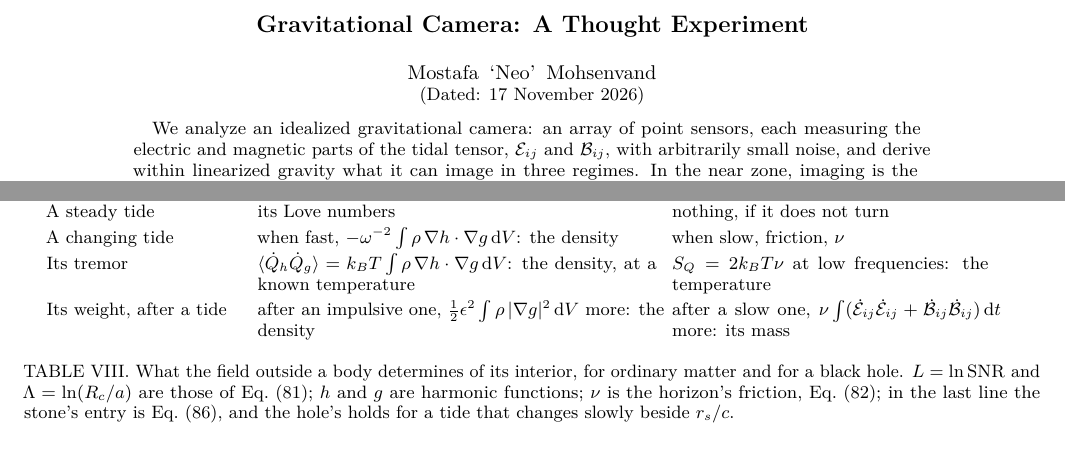
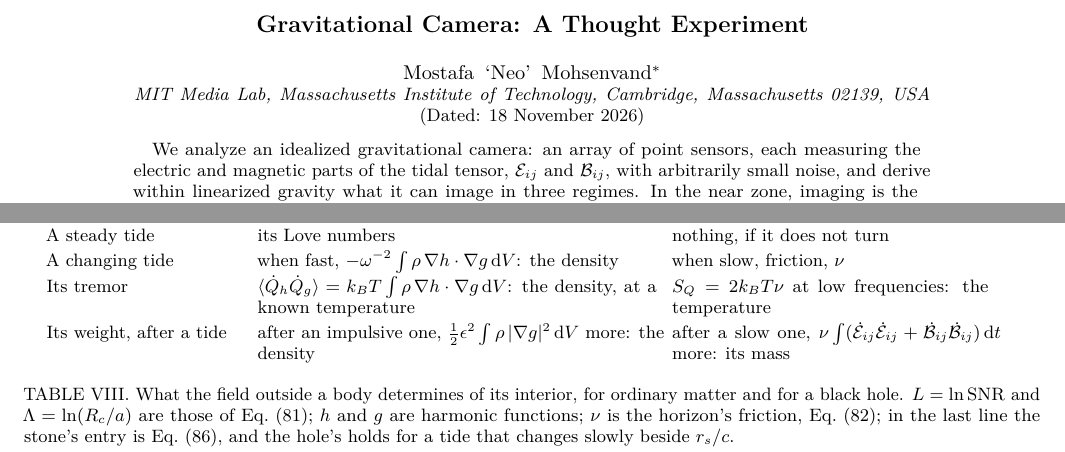
Before and after one commit to NeoVand/gravitational-camera, a LaTeX paper (paper/main.tex): two parts of pages 1 and 46 of 55 before the commit and two parts of pages 1 and 47 of 55 after it, joined at a grey line, cut so that both start at the same text. Compiled offline with pdfLaTeX.

Commit message:
Paper: the author's affiliation and email, and today's date
Co-Authored-By: Claude Opus 5.5 <noreply@anthropic.com>

```diff
--- a/paper/main.tex
+++ b/paper/main.tex
@@ -22,8 +22,9 @@
 
 \title{Gravitational Camera: A Thought Experiment}
 \author{Mostafa ‘Neo’ Mohsenvand}
-\noaffiliation
-\date{17 November 2026}
+\email{mmv@mit.edu}
+\affiliation{MIT Media Lab, Massachusetts Institute of Technology, Cambridge, Massachusetts 02139, USA}
+\date{18 November 2026}
 
 \begin{abstract}
 We analyze an idealized gravitational camera: an array of point sensors, each
```
